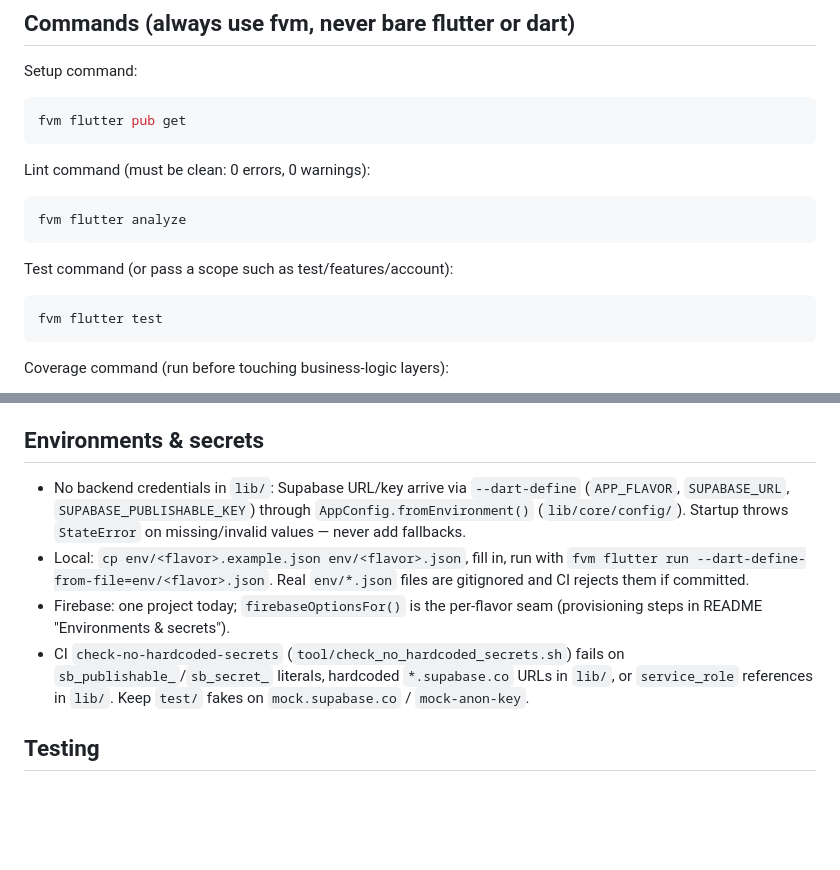
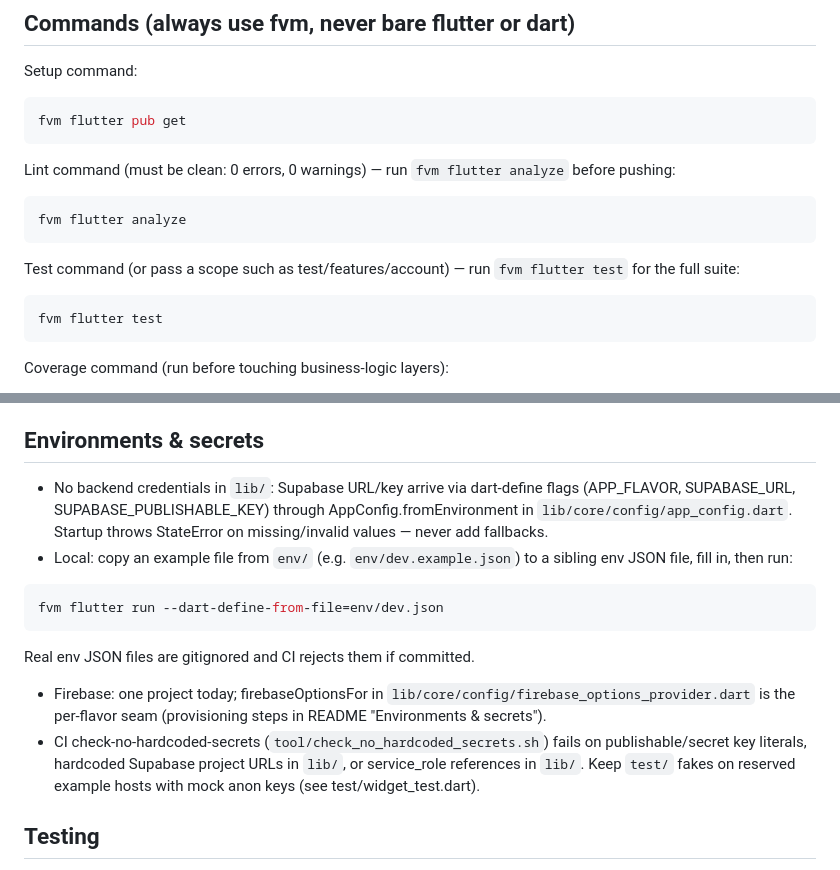
Before and after one commit to diogo10/VitaFolderMobile, a Markdown page: AGENTS.md, 2 parts joined by grey strips. Drawn GitHub-style; blank space fills up the shorter version.

Commit message:
docs(agents): clarify lint, test commands, and environment setup instructions

````diff
--- a/AGENTS.md
+++ b/AGENTS.md
@@ -15,13 +15,15 @@ Setup command:
 fvm flutter pub get
 ```
 
-Lint command (must be clean: 0 errors, 0 warnings):
+Lint command (must be clean: 0 errors, 0 warnings) — run
+`fvm flutter analyze` before pushing:
 
 ```bash
 fvm flutter analyze
 ```
 
-Test command (or pass a scope such as test/features/account):
+Test command (or pass a scope such as test/features/account) — run
+`fvm flutter test` for the full suite:
 
 ```bash
 fvm flutter test
@@ -69,18 +71,24 @@ with public_member_api_docs off — fix lints, do not add ignore comments.
 ## Environments & secrets
 
 - No backend credentials in `lib/`: Supabase URL/key arrive via
-  `--dart-define` (`APP_FLAVOR`, `SUPABASE_URL`, `SUPABASE_PUBLISHABLE_KEY`)
-  through `AppConfig.fromEnvironment()` (`lib/core/config/`). Startup throws
-  `StateError` on missing/invalid values — never add fallbacks.
-- Local: `cp env/<flavor>.example.json env/<flavor>.json`, fill in, run with
-  `fvm flutter run --dart-define-from-file=env/<flavor>.json`. Real
-  `env/*.json` files are gitignored and CI rejects them if committed.
-- Firebase: one project today; `firebaseOptionsFor()` is the per-flavor seam
+  dart-define flags (APP_FLAVOR, SUPABASE_URL, SUPABASE_PUBLISHABLE_KEY)
+  through AppConfig.fromEnvironment in `lib/core/config/app_config.dart`.
+  Startup throws StateError on missing/invalid values — never add fallbacks.
+- Local: copy an example file from `env/` (e.g.
+  `env/dev.example.json`) to a sibling env JSON file, fill in, then run:
+
+```bash
+fvm flutter run --dart-define-from-file=env/dev.json
+```
+
+  Real env JSON files are gitignored and CI rejects them if committed.
+- Firebase: one project today; firebaseOptionsFor in
+  `lib/core/config/firebase_options_provider.dart` is the per-flavor seam
   (provisioning steps in README "Environments & secrets").
-- CI `check-no-hardcoded-secrets` (`tool/check_no_hardcoded_secrets.sh`)
-  fails on `sb_publishable_`/`sb_secret_` literals, hardcoded
-  `*.supabase.co` URLs in `lib/`, or `service_role` references in `lib/`.
-  Keep `test/` fakes on `mock.supabase.co` / `mock-anon-key`.
+- CI check-no-hardcoded-secrets (`tool/check_no_hardcoded_secrets.sh`)
+  fails on publishable/secret key literals, hardcoded Supabase project URLs
+  in `lib/`, or service_role references in `lib/`. Keep `test/` fakes on
+  reserved example hosts with mock anon keys (see test/widget_test.dart).
 
 ## Testing
 
````
